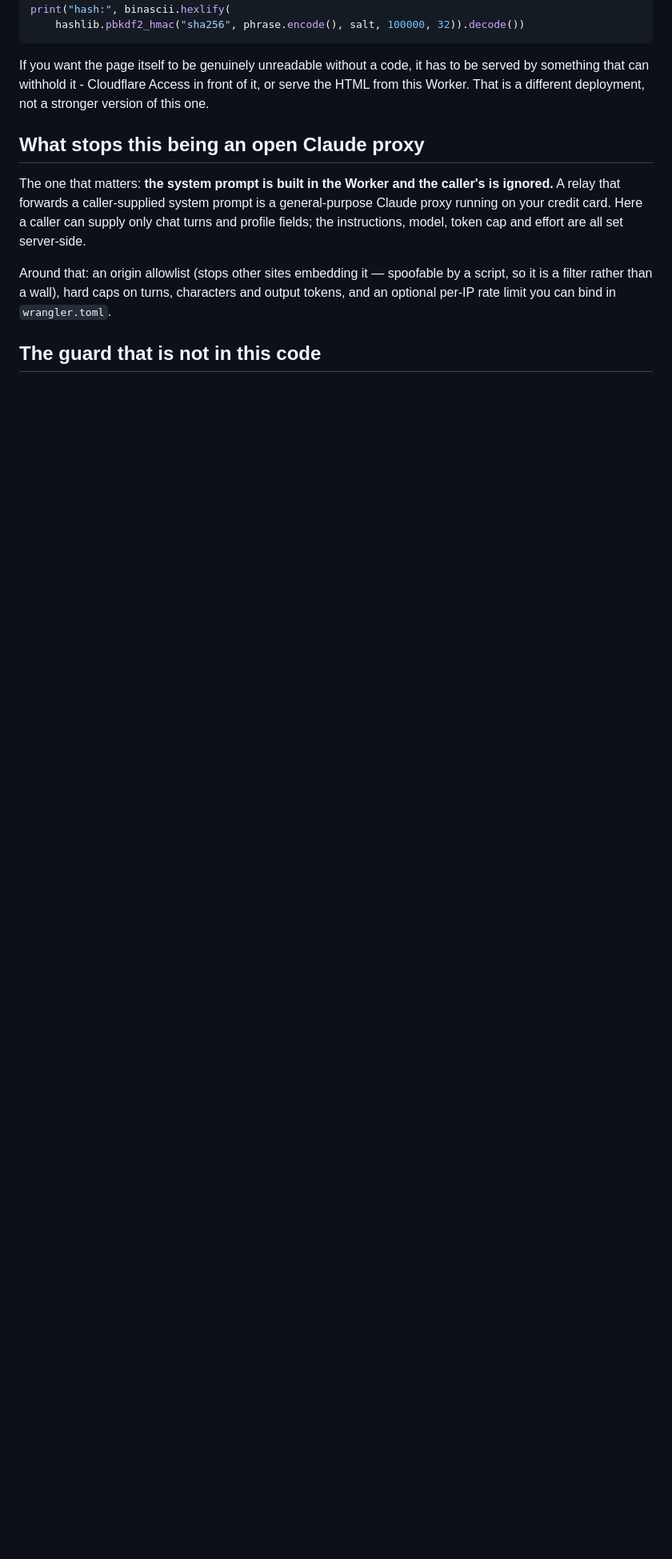
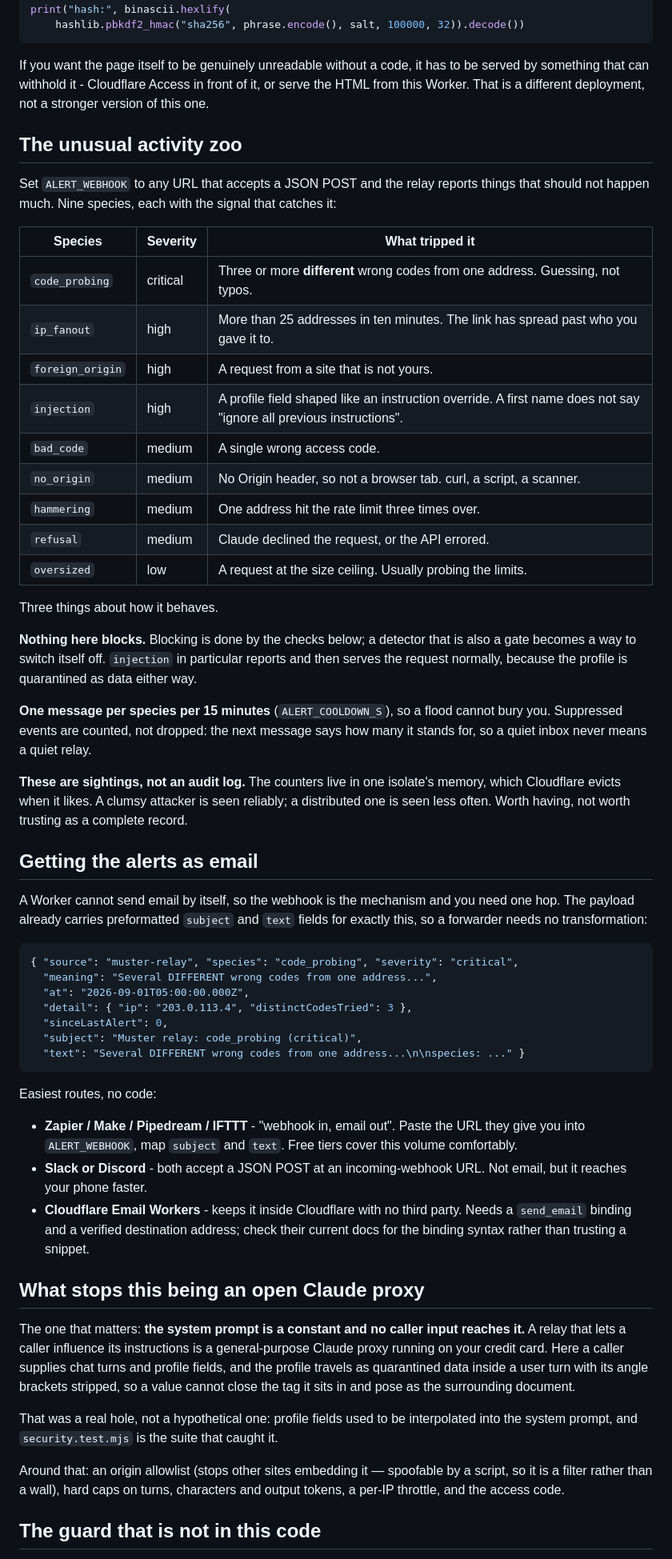
Before and after one commit to rj45Thompson/starfighter, a Markdown page: muster/relay/README.md, the part around one of its changes. Shown at 80% size. Rendered like a GitHub page; blank space fills up the shorter version.

Commit message:
Document the zoo, and ship the tests that prove it
The README gains the nine species with what trips each one, how to point them
at an inbox, and three things about how the reporting behaves that are easy to
get wrong: nothing blocks, one message per species per fifteen minutes with the
rest counted rather than dropped, and these are sightings rather than an audit
log because the counters are per-isolate.

The tests are the substance. They import the real worker with a stubbed
upstream, so every claim is checked against what would actually have been sent
to Anthropic rather than against a reading of the source. security.test.mjs is
adversarial: it is the suite that found the injection hole by asserting the
system prompt is byte-identical whatever a caller sends. zoo.test.mjs proves
each detector fires, that an alert carries something a human can act on, and
that a dead webhook never fails the request it was describing.

    node relay/test/security.test.mjs   # 38
    node relay/test/zoo.test.mjs        # 25

No framework and nothing to install, same as the extension suite.

````diff
--- a/muster/relay/README.md
+++ b/muster/relay/README.md
@@ -82,18 +83,83 @@ to be served by something that can withhold it - Cloudflare Access in front of
 it, or serve the HTML from this Worker. That is a different deployment, not a
 stronger version of this one.
 
+## The unusual activity zoo
+
+Set `ALERT_WEBHOOK` to any URL that accepts a JSON POST and the relay reports
+things that should not happen much. Nine species, each with the signal that
+catches it:
+
+| Species | Severity | What tripped it |
+|---|---|---|
+| `code_probing` | critical | Three or more **different** wrong codes from one address. Guessing, not typos. |
+| `ip_fanout` | high | More than 25 addresses in ten minutes. The link has spread past who you gave it to. |
+| `foreign_origin` | high | A request from a site that is not yours. |
+| `injection` | high | A profile field shaped like an instruction override. A first name does not say "ignore all previous instructions". |
+| `bad_code` | medium | A single wrong access code. |
+| `no_origin` | medium | No Origin header, so not a browser tab. curl, a script, a scanner. |
+| `hammering` | medium | One address hit the rate limit three times over. |
+| `refusal` | medium | Claude declined the request, or the API errored. |
+| `oversized` | low | A request at the size ceiling. Usually probing the limits. |
+
+Three things about how it behaves.
+
+**Nothing here blocks.** Blocking is done by the checks below; a detector that
+is also a gate becomes a way to switch itself off. `injection` in particular
+reports and then serves the request normally, because the profile is
+quarantined as data either way.
+
+**One message per species per 15 minutes** (`ALERT_COOLDOWN_S`), so a flood
+cannot bury you. Suppressed events are counted, not dropped: the next message
+says how many it stands for, so a quiet inbox never means a quiet relay.
+
+**These are sightings, not an audit log.** The counters live in one isolate's
+memory, which Cloudflare evicts when it likes. A clumsy attacker is seen
+reliably; a distributed one is seen less often. Worth having, not worth
+trusting as a complete record.
+
+## Getting the alerts as email
+
+A Worker cannot send email by itself, so the webhook is the mechanism and you
+need one hop. The payload already carries preformatted `subject` and `text`
+fields for exactly this, so a forwarder needs no transformation:
+
+```json
+{ "source": "muster-relay", "species": "code_probing", "severity": "critical",
+  "meaning": "Several DIFFERENT wrong codes from one address...",
+  "at": "2026-09-01T05:00:00.000Z",
+  "detail": { "ip": "203.0.113.4", "distinctCodesTried": 3 },
+  "sinceLastAlert": 0,
+  "subject": "Muster relay: code_probing (critical)",
+  "text": "Several DIFFERENT wrong codes from one address...\n\nspecies: ..." }
+```
+
+Easiest routes, no code:
+
+- **Zapier / Make / Pipedream / IFTTT** - "webhook in, email out". Paste the URL
+  they give you into `ALERT_WEBHOOK`, map `subject` and `text`. Free tiers cover
+  this volume comfortably.
+- **Slack or Discord** - both accept a JSON POST at an incoming-webhook URL. Not
+  email, but it reaches your phone faster.
+- **Cloudflare Email Workers** - keeps it inside Cloudflare with no third party.
+  Needs a `send_email` binding and a verified destination address; check their
+  current docs for the binding syntax rather than trusting a snippet.
+
 ## What stops this being an open Claude proxy
 
-The one that matters: **the system prompt is built in the Worker and the
-caller's is ignored.** A relay that forwards a caller-supplied system prompt is
-a general-purpose Claude proxy running on your credit card. Here a caller can
-supply only chat turns and profile fields; the instructions, model, token cap
-and effort are all set server-side.
+The one that matters: **the system prompt is a constant and no caller input
+reaches it.** A relay that lets a caller influence its instructions is a
+general-purpose Claude proxy running on your credit card. Here a caller
+supplies chat turns and profile fields, and the profile travels as quarantined
+data inside a user turn with its angle brackets stripped, so a value cannot
+close the tag it sits in and pose as the surrounding document.
+
+That was a real hole, not a hypothetical one: profile fields used to be
+interpolated into the system prompt, and `security.test.mjs` is the suite that
+caught it.
 
 Around that: an origin allowlist (stops other sites embedding it — spoofable by
 a script, so it is a filter rather than a wall), hard caps on turns, characters
-and output tokens, and an optional per-IP rate limit you can bind in
-`wrangler.toml`.
+and output tokens, a per-IP throttle, and the access code.
 
 ## The guard that is not in this code
 
````
Also changed, not shown: other parts of muster/relay/README.md (+12 -0 lines).
